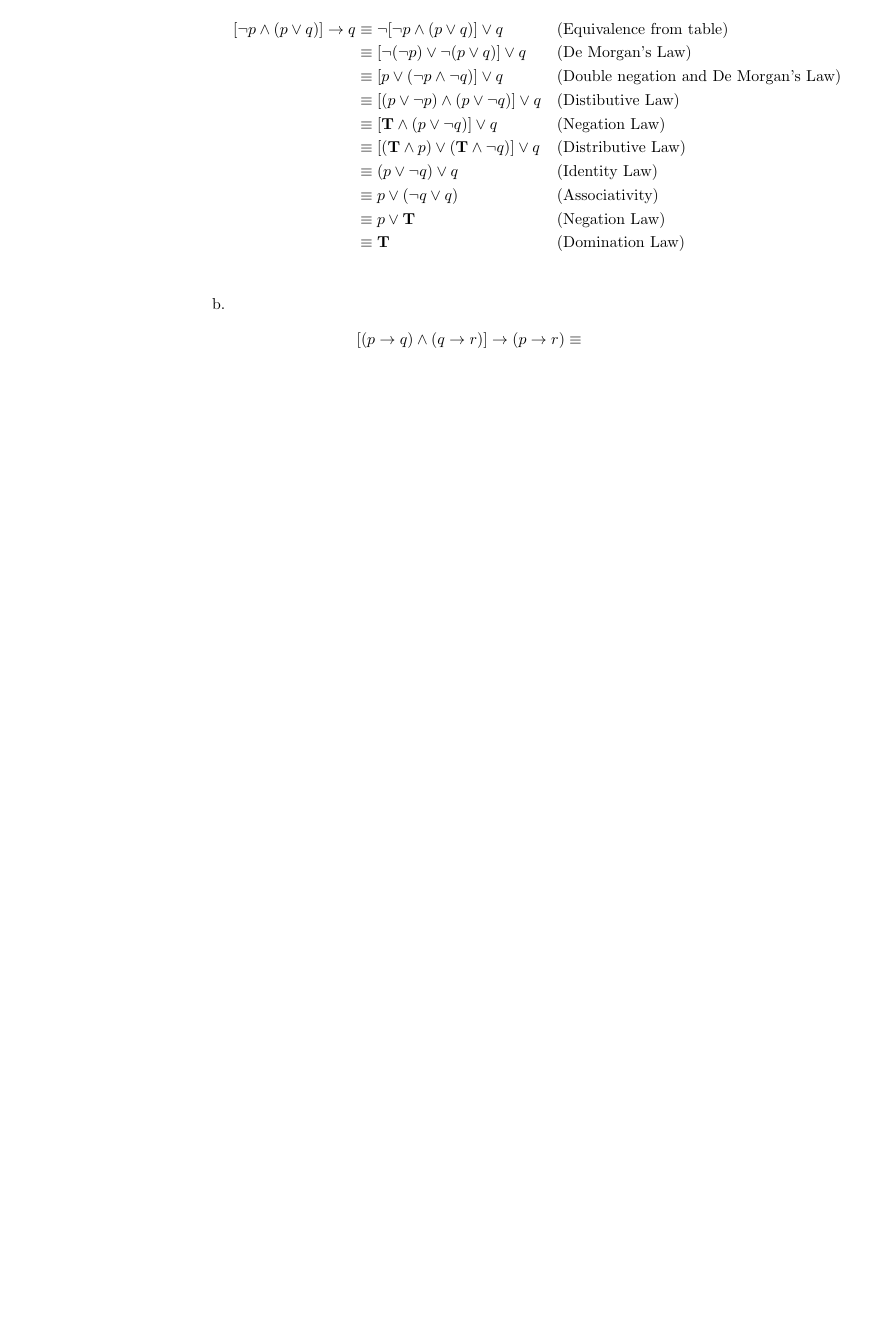
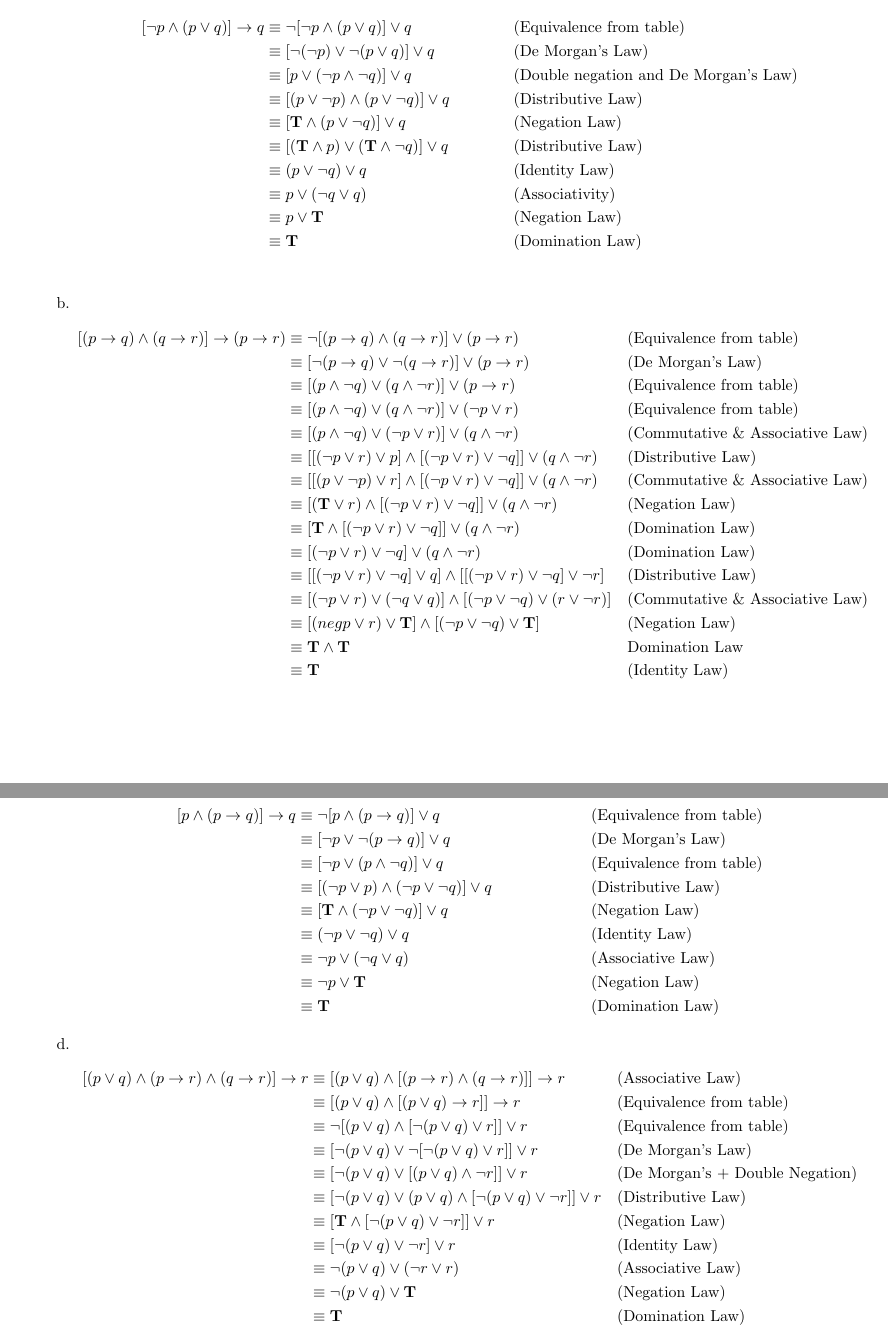
Before and after one commit to DByoyoer/CSCI_190, a LaTeX problem sheet (Homework/HW_1/homework_1.tex, which reads Homework/HW_1/mystyle.sty, Homework/HW_1/tex/chapter_1.tex): part of page 5 of 5 before the commit and two parts of pages 4 and 5 of 5 after it, the two joined at a grey line, cut so that both start at the same text, the shorter picture padded with empty space. Compiled offline with pdfLaTeX.

Commit message:
Margins and finsihed 1.3

```diff
--- a/Homework/HW_1/mystyle.sty
+++ b/Homework/HW_1/mystyle.sty
@@ -3,4 +3,5 @@
 \usepackage{amssymb}
 \usepackage{amsmath}
 \usepackage{longtable}
-\setcounter{secnumdepth}{0}
+\usepackage[margin=0.5in]{geometry} %used to set the margins
+\setcounter{secnumdepth}{0} %used to get rid of section numbers
--- a/Homework/HW_1/tex/chapter_1.tex
+++ b/Homework/HW_1/tex/chapter_1.tex
@@ -194,7 +194,7 @@ its camera is 5 MP. Determine the truth value of each of these propositions.
                          & \equiv \neg[\neg p \land (p \lor q)] \lor q                         &  & \text{(Equivalence from table)}              \\
                          & \equiv [\neg(\neg p) \lor \neg(p \lor q)] \lor q                    &  & \text{(De Morgan's Law)}                     \\
                          & \equiv [p \lor (\neg p \land \neg q)] \lor q                        &  & \text{(Double negation and De Morgan's Law)} \\
-                         & \equiv [(p \lor \neg p) \land (p \lor \neg q)] \lor q               &  & \text{(Distibutive Law)}                     \\
+                         & \equiv [(p \lor \neg p) \land (p \lor \neg q)] \lor q               &  & \text{(Distributive Law)}                    \\
                          & \equiv [\mathbf{T} \land (p \lor \neg q)] \lor q                    &  & \text{(Negation Law)}                        \\
                          & \equiv [(\mathbf{T} \land p) \lor (\mathbf{T} \land \neg q)] \lor q &  & \text{(Distributive Law)}                    \\
                          & \equiv (p \lor \neg q) \lor q                                       &  & \text{(Identity Law)}                        \\
@@ -203,8 +203,48 @@ its camera is 5 MP. Determine the truth value of each of these propositions.
                          & \equiv \mathbf{T}                                                   &  & \text{(Domination Law)}                      \\
                     \end{align*}
               \item  \begin{align*}
-                        [(p \to q) \land (q \to r)] \to (p \to r)
-                        & \equiv
+                        [(p \to  q)  \land  (q \to r)] \to (p \to r)
+                         & \equiv \neg [(p \to q) \land (q \to r)] \lor (p \to r)                                          &  & \text{(Equivalence from table)}         \\
+                         & \equiv [\neg (p \to q) \lor \neg (q \to r)] \lor (p \to r)                                      &  & \text{(De Morgan's Law)}                \\
+                         & \equiv [(p \land \neg q) \lor (q \land \neg r)] \lor (p \to r)                                  &  & \text{(Equivalence from table)}         \\
+                         & \equiv [(p \land \neg q) \lor (q \land \neg r)] \lor (\neg p \lor r)                            &  & \text{(Equivalence from table)}         \\
+                         & \equiv [(p \land \neg q) \lor (\neg p \lor r)] \lor (q \land \neg r)                            &  & \text{(Commutative \& Associative Law)} \\
+                         & \equiv [[(\neg p \lor r) \lor p] \land [(\neg p \lor r) \lor \neg q]] \lor (q \land \neg r)     &  & \text{(Distributive Law)}               \\
+                         & \equiv [[(p \lor \neg p) \lor r] \land [(\neg p \lor r) \lor \neg q]] \lor (q \land \neg r)     &  & \text{(Commutative \& Associative Law)} \\
+                         & \equiv [(\mathbf{T} \lor r) \land [(\neg p \lor r) \lor \neg q]] \lor (q \land \neg r)          &  & \text{(Negation Law)}                   \\
+                         & \equiv [\mathbf{T} \land [(\neg p \lor r) \lor \neg q]] \lor (q \land \neg r)                   &  & \text{(Domination Law)}                 \\
+                         & \equiv [(\neg p \lor r) \lor \neg q] \lor (q \land \neg r)                                      &  & \text{(Domination Law)}                 \\
+                         & \equiv [[(\neg p \lor r) \lor \neg q] \lor q] \land [[(\neg p \lor r) \lor \neg q] \lor \neg r] &  & \text{(Distributive Law)}               \\
+                         & \equiv [(\neg p \lor r) \lor (\neg q \lor q)] \land [(\neg p \lor \neg q) \lor (r \lor \neg r)] &  & \text{(Commutative \& Associative Law)} \\
+                         & \equiv [(neg p \lor r) \lor \mathbf{T}] \land [(\neg p \lor \neg q) \lor \mathbf{T}]            &  & \text{(Negation Law)}                   \\
+                         & \equiv \mathbf{T} \land \mathbf{T}                                                              &  & \text{Domination Law}                   \\
+                         & \equiv \mathbf{T}                                                                               &  & \text{(Identity Law)}
+                    \end{align*}
+              \item \begin{align*}
+                        [p \land (p \to q)] \to q
+                         & \equiv \neg [p \land (p \to q)] \lor q                     &  & \text{(Equivalence from table)} \\
+                         & \equiv [\neg p \lor \neg (p \to q)] \lor q                 &  & \text{(De Morgan’s Law)}        \\
+                         & \equiv [\neg p \lor (p \land \neg q)] \lor q               &  & \text{(Equivalence from table)} \\
+                         & \equiv [(\neg p \lor p) \land (\neg p \lor \neg q)] \lor q &  & \text{(Distributive Law)}       \\
+                         & \equiv [\mathbf{T} \land (\neg p \lor \neg q)] \lor q      &  & \text{(Negation Law)}           \\
+                         & \equiv (\neg p \lor \neg q) \lor q                         &  & \text{(Identity Law)}           \\
+                         & \equiv \neg p \lor (\neg q \lor q)                         &  & \text{(Associative Law)}        \\
+                         & \equiv \neg p \lor \mathbf{T}                              &  & \text{(Negation Law)}           \\
+                         & \equiv \mathbf{T}                                          &  & \text{(Domination Law)}
+                    \end{align*}
+              \item \begin{align*}
+                        [(p \lor q) \land (p \to r) \land (q \to r)] \to r
+                        & \equiv [(p \lor q) \land [(p \to r) \land (q \to r)]] \to r && \text{(Associative Law)} \\
+                        & \equiv [(p \lor q) \land [(p \lor q) \to r]] \to r && \text{(Equivalence from table)} \\
+                        & \equiv \neg [(p \lor q) \land [\neg (p \lor q) \lor r]] \lor r && \text{(Equivalence from table)} \\
+                        & \equiv [\neg (p \lor q) \lor \neg[\neg (p \lor q) \lor r]] \lor r && \text{(De Morgan’s Law)} \\
+                        & \equiv [\neg(p \lor q) \lor [(p \lor q) \land \neg r]] \lor r && \text{(De Morgan’s + Double Negation)} \\
+                        & \equiv [\neg(p \lor q) \lor (p \lor q) \land [\neg(p \lor q) \lor \neg r]] \lor r &&\text{(Distributive Law)} \\
+                        & \equiv [\mathbf{T} \land [\neg(p \lor q) \lor \neg r]] \lor r && \text{(Negation Law)} \\
+                        & \equiv [\neg(p \lor q) \lor \neg r] \lor r && \text{(Identity Law)} \\
+                        & \equiv \neg(p \lor q) \lor (\neg r \lor r) &&\text{(Associative Law)} \\
+                        & \equiv \neg(p \lor q) \lor \mathbf{T} && \text{(Negation Law)} \\
+                        & \equiv \mathbf{T}  && \text{(Domination Law)}
                     \end{align*}
           \end{enumerate}
 
```
Also changed, not shown: Homework/HW_1/homework_1.pdf, Homework/HW_1/tex/chapter_1.tex (2 more changed lines).
